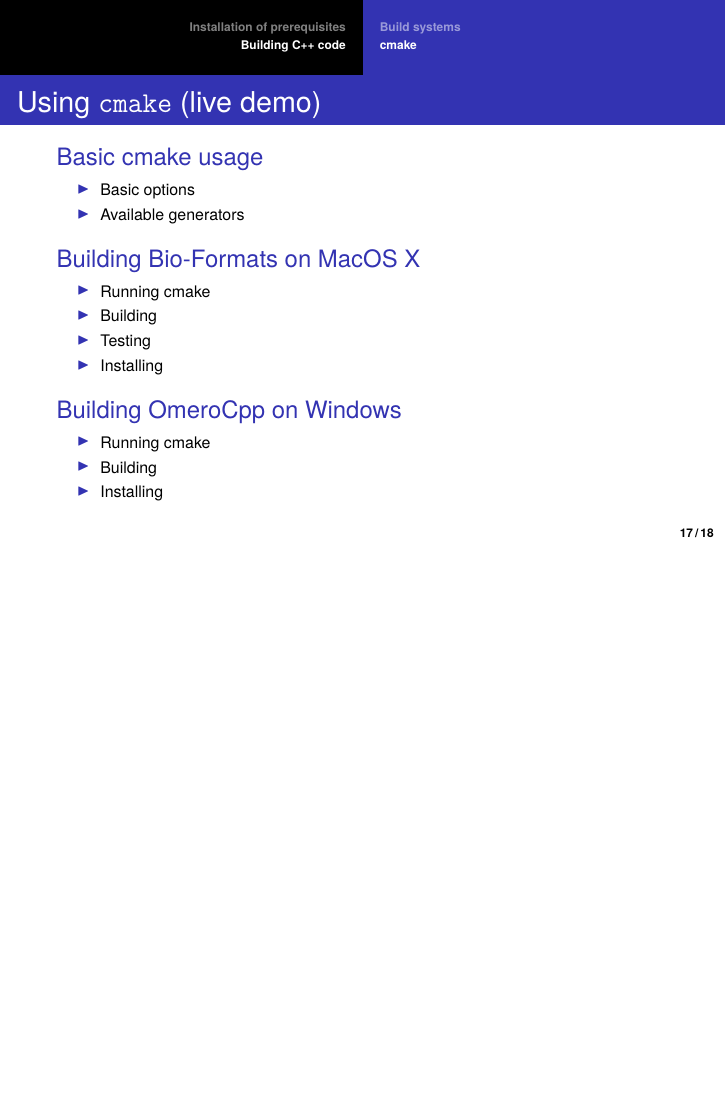
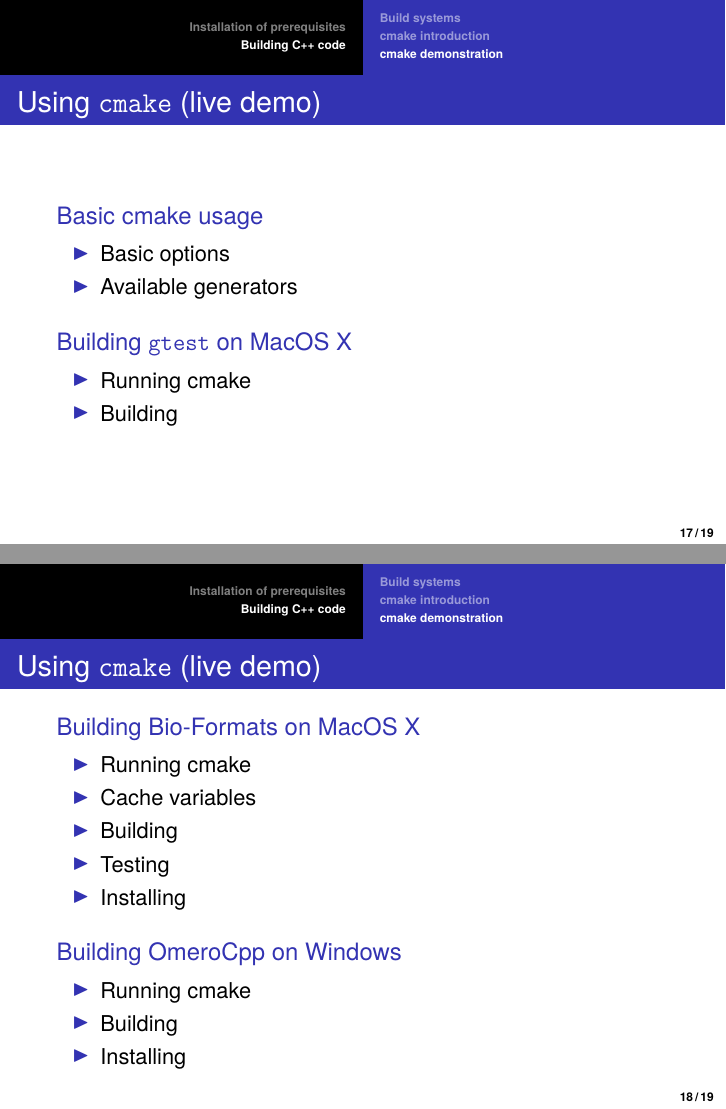
Before and after one commit to simleo/ome-cpp-training, LaTeX slides (cpp-setup.tex): page 17 of 18 before the commit and pages 17 and 18 of 19 after it, the two joined at a grey line, the shorter picture padded with empty space. Compiled offline with XeLaTeX.

Commit message:
Add gtest to cmake demo

```diff
--- a/cpp-setup.tex
+++ b/cpp-setup.tex
@@ -320,7 +320,7 @@
   \end{itemize}
 \end{frame}
 
-\subsection{cmake}
+\subsection{cmake introduction}
 
 \begin{frame}
   \frametitle{\cmd{cmake} overview}
@@ -344,18 +344,30 @@
   \end{itemize}
 \end{frame}
 
+\subsection{cmake demonstration}
+
 \begin{frame}
   \frametitle{Using \cmd{cmake} (live demo)}
-  \scriptsize
   \begin{block}{Basic cmake usage}
     \begin{itemize}
       \item Basic options
       \item Available generators
     \end{itemize}
   \end{block}
+  \begin{block}{Building \pkg{gtest} on MacOS X}
+    \begin{itemize}
+      \item Running cmake
+      \item Building
+    \end{itemize}
+  \end{block}
+\end{frame}
+
+\begin{frame}
+  \frametitle{Using \cmd{cmake} (live demo)}
   \begin{block}{Building Bio-Formats on MacOS X}
     \begin{itemize}
       \item Running cmake
+      \item Cache variables
       \item Building
       \item Testing
       \item Installing
```
